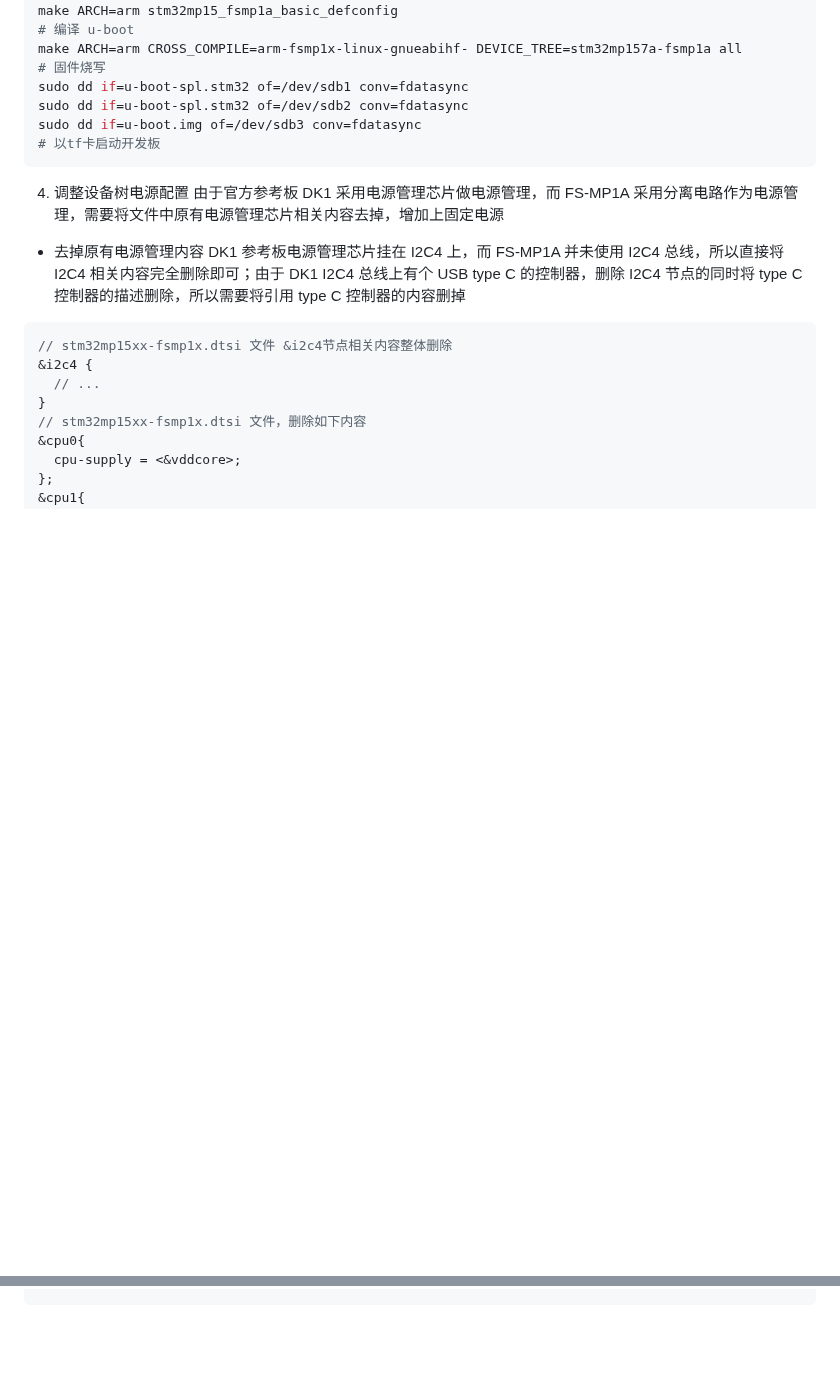
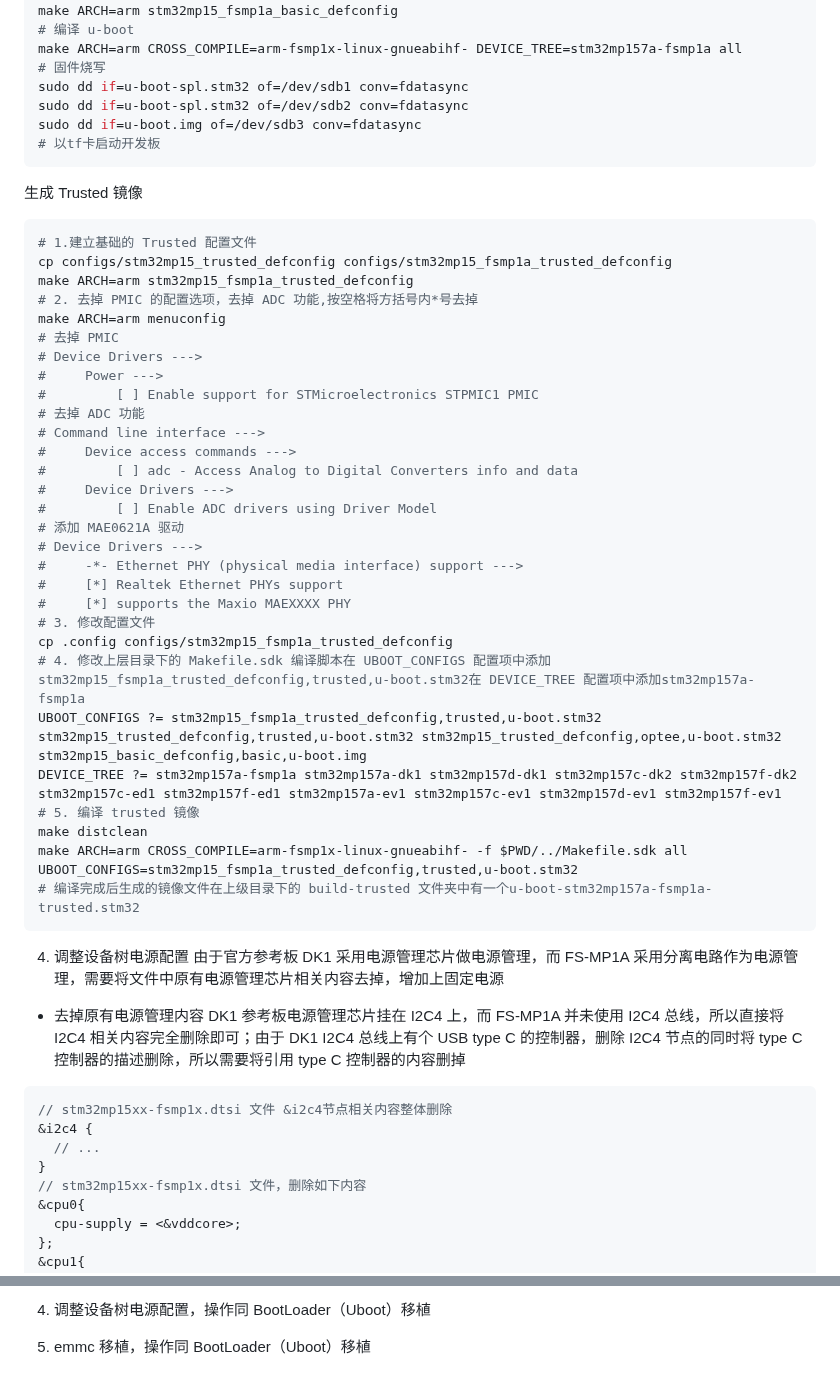
Before and after one commit to chriswoodcn/mcourse, a Markdown page: Linux/STM32MP157/README.md, 2 parts joined by grey strips. Drawn GitHub-style; blank space fills up the shorter version.

Commit message:
[update] Trusted Firmware-A 移植

````diff
--- a/Linux/STM32MP157/README.md
+++ b/Linux/STM32MP157/README.md
@@ -324,6 +324,40 @@ sudo dd if=u-boot.img of=/dev/sdb3 conv=fdatasync
 # 以tf卡启动开发板
 ```
 
+生成 Trusted 镜像
+
+```shell
+# 1.建立基础的 Trusted 配置文件
+cp configs/stm32mp15_trusted_defconfig configs/stm32mp15_fsmp1a_trusted_defconfig
+make ARCH=arm stm32mp15_fsmp1a_trusted_defconfig
+# 2. 去掉 PMIC 的配置选项，去掉 ADC 功能,按空格将方括号内*号去掉
+make ARCH=arm menuconfig
+# 去掉 PMIC
+# Device Drivers --->
+#     Power --->
+#         [ ] Enable support for STMicroelectronics STPMIC1 PMIC
+# 去掉 ADC 功能
+# Command line interface --->
+#     Device access commands --->
+#         [ ] adc - Access Analog to Digital Converters info and data
+#     Device Drivers --->
+#         [ ] Enable ADC drivers using Driver Model
+# 添加 MAE0621A 驱动
+# Device Drivers --->
+#     -*- Ethernet PHY (physical media interface) support --->
+#     [*] Realtek Ethernet PHYs support
+#     [*] supports the Maxio MAEXXXX PHY
+# 3. 修改配置文件
+cp .config configs/stm32mp15_fsmp1a_trusted_defconfig
+# 4. 修改上层目录下的 Makefile.sdk 编译脚本在 UBOOT_CONFIGS 配置项中添加stm32mp15_fsmp1a_trusted_defconfig,trusted,u-boot.stm32在 DEVICE_TREE 配置项中添加stm32mp157a-fsmp1a
+UBOOT_CONFIGS ?= stm32mp15_fsmp1a_trusted_defconfig,trusted,u-boot.stm32 stm32mp15_trusted_defconfig,trusted,u-boot.stm32 stm32mp15_trusted_defconfig,optee,u-boot.stm32 stm32mp15_basic_defconfig,basic,u-boot.img
+DEVICE_TREE ?= stm32mp157a-fsmp1a stm32mp157a-dk1 stm32mp157d-dk1 stm32mp157c-dk2 stm32mp157f-dk2 stm32mp157c-ed1 stm32mp157f-ed1 stm32mp157a-ev1 stm32mp157c-ev1 stm32mp157d-ev1 stm32mp157f-ev1
+# 5. 编译 trusted 镜像
+make distclean
+make ARCH=arm CROSS_COMPILE=arm-fsmp1x-linux-gnueabihf- -f $PWD/../Makefile.sdk all UBOOT_CONFIGS=stm32mp15_fsmp1a_trusted_defconfig,trusted,u-boot.stm32
+# 编译完成后生成的镜像文件在上级目录下的 build-trusted 文件夹中有一个u-boot-stm32mp157a-fsmp1a-trusted.stm32
+```
+
 4. 调整设备树电源配置
    由于官方参考板 DK1 采用电源管理芯片做电源管理，而 FS-MP1A 采用分离电路作为电源管理，需要将文件中原有电源管理芯片相关内容去掉，增加上固定电源
 
@@ -413,0 +537,3 @@ vdd_usb: regulator-vdd-usb {
+4. 调整设备树电源配置，操作同 BootLoader（Uboot）移植
+
+5. emmc 移植，操作同 BootLoader（Uboot）移植
````
Also changed, not shown: other parts of Linux/STM32MP157/README.md (+89 -0 lines).
